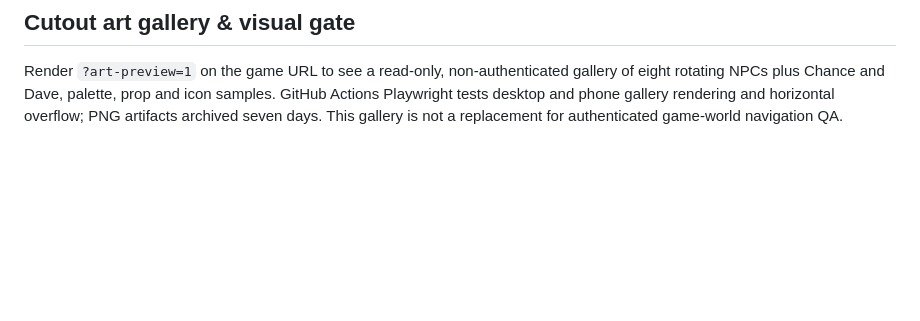
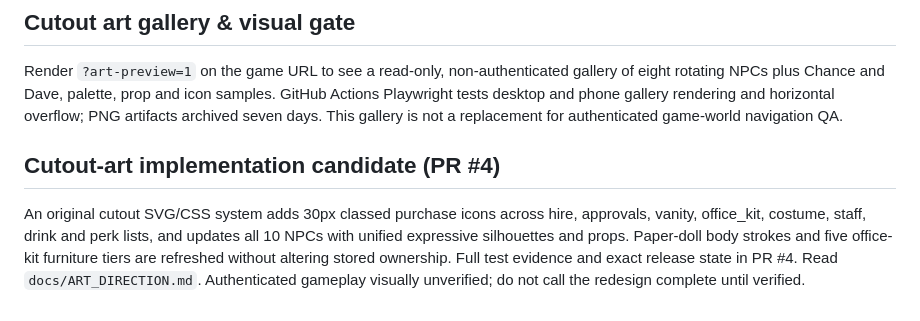
Before and after one commit to dadbod87/idle-hands, a Markdown page: docs/CURRENT_STATE.md, the part around the change. GitHub-like rendering; blank space fills up the shorter version.

Commit message:
Synchronize future-chat project state and visual QA release rules: docs/CURRENT_STATE.md

```diff
--- a/docs/CURRENT_STATE.md
+++ b/docs/CURRENT_STATE.md
@@ -58,3 +58,6 @@ Original vector-cutout illustrations integrated into existing hiring rows, appro
 
 ## Cutout art gallery & visual gate
 Render `?art-preview=1` on the game URL to see a read-only, non-authenticated gallery of eight rotating NPCs plus Chance and Dave, palette, prop and icon samples. GitHub Actions Playwright tests desktop and phone gallery rendering and horizontal overflow; PNG artifacts archived seven days. This gallery is not a replacement for authenticated game-world navigation QA.
+
+## Cutout-art implementation candidate (PR #4)
+An original cutout SVG/CSS system adds 30px classed purchase icons across hire, approvals, vanity, office_kit, costume, staff, drink and perk lists, and updates all 10 NPCs with unified expressive silhouettes and props. Paper-doll body strokes and five office-kit furniture tiers are refreshed without altering stored ownership. Full test evidence and exact release state in PR #4. Read `docs/ART_DIRECTION.md`. Authenticated gameplay visually unverified; do not call the redesign complete until verified.
```
